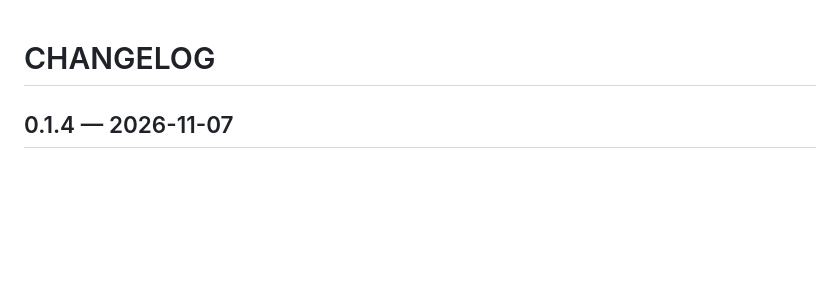
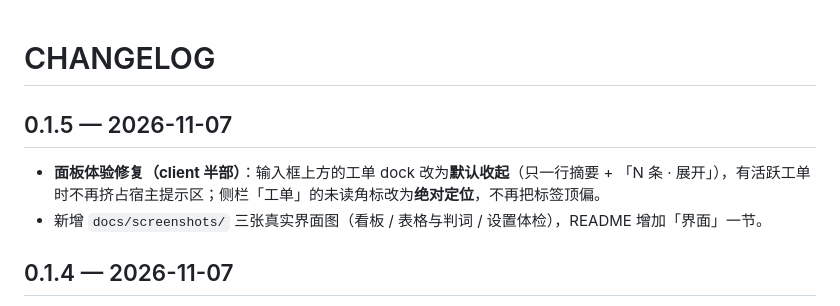
Before and after one commit to hcarsa-hub/dsh-superagent-lite, a Markdown page: CHANGELOG.md, the part around the change. Rendered like a GitHub page; blank space fills up the shorter version.

```diff
--- a/CHANGELOG.md
+++ b/CHANGELOG.md
@@ -1,4 +1,9 @@
 # CHANGELOG
+
+## 0.1.5 — 2026-11-07
+
+- **面板体验修复（client 半部）**：输入框上方的工单 dock 改为**默认收起**（只一行摘要 + 「N 条 · 展开」），有活跃工单时不再挤占宿主提示区；侧栏「工单」的未读角标改为**绝对定位**，不再把标签顶偏。
+- 新增 `docs/screenshots/` 三张真实界面图（看板 / 表格与判词 / 设置体检），README 增加「界面」一节。
 
 ## 0.1.4 — 2026-11-07
 
```
Also changed, not shown: README.md (+10 -0 lines), docs/screenshots/kanban.png (added), docs/screenshots/settings.png (added), docs/screenshots/table-and-judge.png (added), 2 other files.
